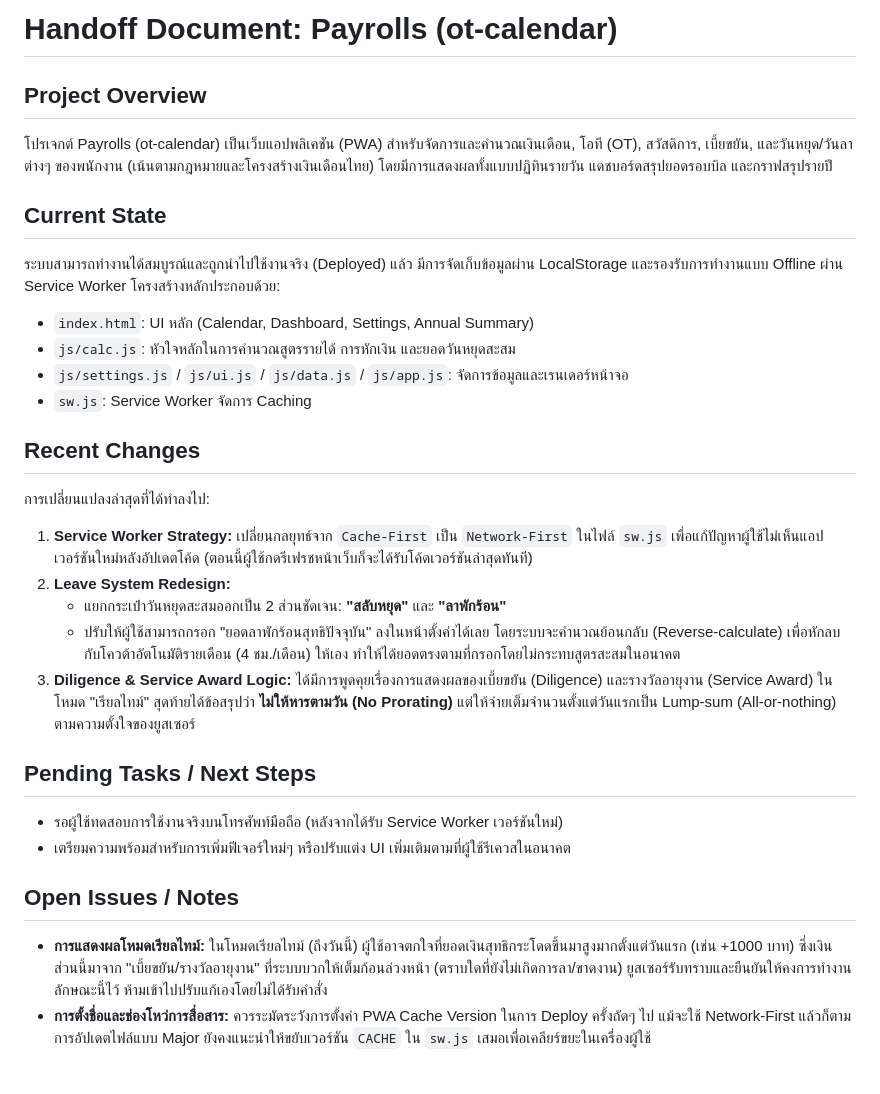
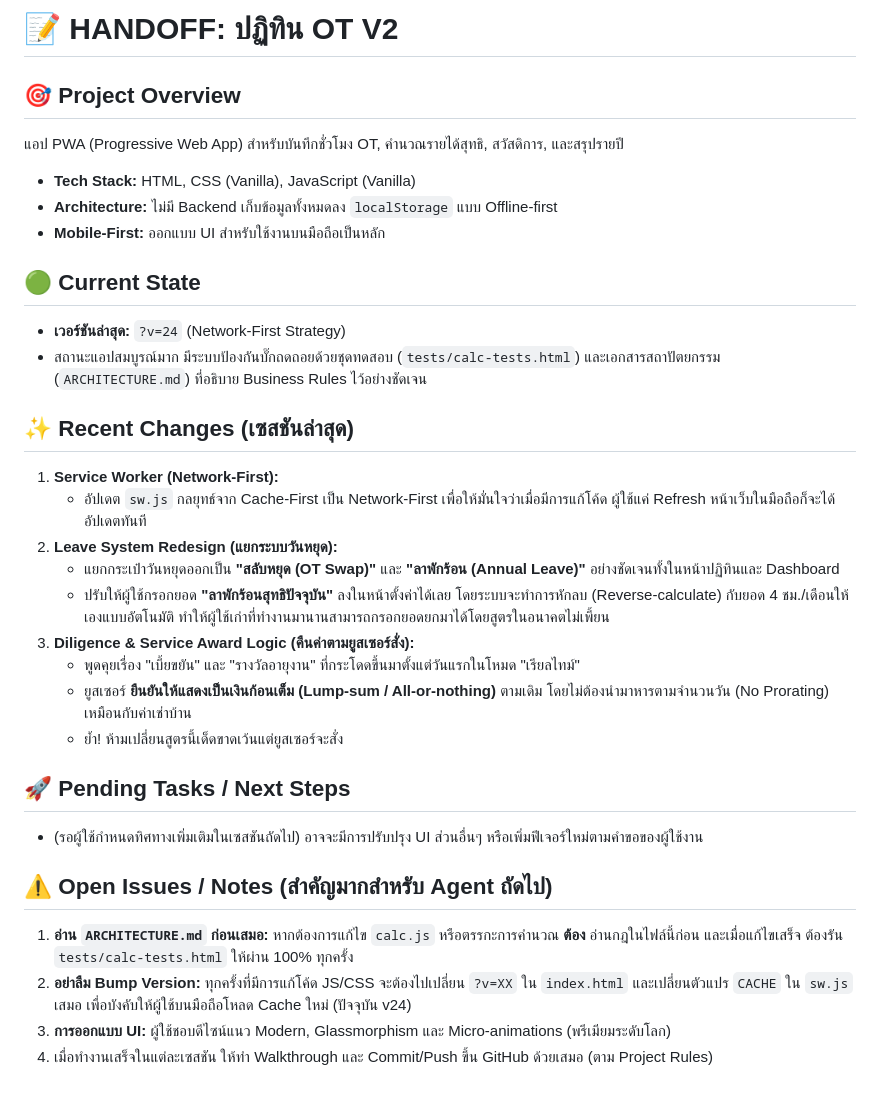
Before and after one commit to DemonNoir/payrolls, a Markdown page: HANDOFF.md, the part around the change. GitHub-like rendering.

Commit message:
docs: update HANDOFF.md with v24 context

```diff
--- a/HANDOFF.md
+++ b/HANDOFF.md
@@ -1,28 +1,31 @@
-# Handoff Document: Payrolls (ot-calendar)
+# 📝 HANDOFF: ปฏิทิน OT V2
 
-## Project Overview
-โปรเจกต์ Payrolls (ot-calendar) เป็นเว็บแอปพลิเคชัน (PWA) สำหรับจัดการและคำนวณเงินเดือน, โอที (OT), สวัสดิการ, เบี้ยขยัน, และวันหยุด/วันลาต่างๆ ของพนักงาน (เน้นตามกฎหมายและโครงสร้างเงินเดือนไทย) โดยมีการแสดงผลทั้งแบบปฏิทินรายวัน แดชบอร์ดสรุปยอดรอบบิล และกราฟสรุปรายปี
+## 🎯 Project Overview
+แอป PWA (Progressive Web App) สำหรับบันทึกชั่วโมง OT, คำนวณรายได้สุทธิ, สวัสดิการ, และสรุปรายปี
+- **Tech Stack:** HTML, CSS (Vanilla), JavaScript (Vanilla)
+- **Architecture:** ไม่มี Backend เก็บข้อมูลทั้งหมดลง `localStorage` แบบ Offline-first
+- **Mobile-First:** ออกแบบ UI สำหรับใช้งานบนมือถือเป็นหลัก
 
-## Current State
-ระบบสามารถทำงานได้สมบูรณ์และถูกนำไปใช้งานจริง (Deployed) แล้ว มีการจัดเก็บข้อมูลผ่าน LocalStorage และรองรับการทำงานแบบ Offline ผ่าน Service Worker
-โครงสร้างหลักประกอบด้วย:
-- `index.html`: UI หลัก (Calendar, Dashboard, Settings, Annual Summary)
-- `js/calc.js`: หัวใจหลักในการคำนวณสูตรรายได้ การหักเงิน และยอดวันหยุดสะสม
-- `js/settings.js` / `js/ui.js` / `js/data.js` / `js/app.js`: จัดการข้อมูลและเรนเดอร์หน้าจอ
-- `sw.js`: Service Worker จัดการ Caching
+## 🟢 Current State
+- **เวอร์ชันล่าสุด:** `?v=24` (Network-First Strategy)
+- สถานะแอปสมบูรณ์มาก มีระบบป้องกันบั๊กถดถอยด้วยชุดทดสอบ (`tests/calc-tests.html`) และเอกสารสถาปัตยกรรม (`ARCHITECTURE.md`) ที่อธิบาย Business Rules ไว้อย่างชัดเจน
 
-## Recent Changes
-การเปลี่ยนแปลงล่าสุดที่ได้ทำลงไป:
-1. **Service Worker Strategy:** เปลี่ยนกลยุทธ์จาก `Cache-First` เป็น `Network-First` ในไฟล์ `sw.js` เพื่อแก้ปัญหาผู้ใช้ไม่เห็นแอปเวอร์ชันใหม่หลังอัปเดตโค้ด (ตอนนี้ผู้ใช้กดรีเฟรชหน้าเว็บก็จะได้รับโค้ดเวอร์ชันล่าสุดทันที)
-2. **Leave System Redesign:**
-   - แยกกระเป๋าวันหยุดสะสมออกเป็น 2 ส่วนชัดเจน: **"สลับหยุด"** และ **"ลาพักร้อน"**
-   - ปรับให้ผู้ใช้สามารถกรอก "ยอดลาพักร้อนสุทธิปัจจุบัน" ลงในหน้าตั้งค่าได้เลย โดยระบบจะคำนวณย้อนกลับ (Reverse-calculate) เพื่อหักลบกับโควต้าอัตโนมัติรายเดือน (4 ชม./เดือน) ให้เอง ทำให้ได้ยอดตรงตามที่กรอกโดยไม่กระทบสูตรสะสมในอนาคต
-3. **Diligence & Service Award Logic:** ได้มีการพูดคุยเรื่องการแสดงผลของเบี้ยขยัน (Diligence) และรางวัลอายุงาน (Service Award) ในโหมด "เรียลไทม์" สุดท้ายได้ข้อสรุปว่า **ไม่ให้หารตามวัน (No Prorating)** แต่ให้จ่ายเต็มจำนวนตั้งแต่วันแรกเป็น Lump-sum (All-or-nothing) ตามความตั้งใจของยูสเซอร์
+## ✨ Recent Changes (เซสชันล่าสุด)
+1. **Service Worker (Network-First):**
+   - อัปเดต `sw.js` กลยุทธ์จาก Cache-First เป็น Network-First เพื่อให้มั่นใจว่าเมื่อมีการแก้โค้ด ผู้ใช้แค่ Refresh หน้าเว็บในมือถือก็จะได้อัปเดตทันที
+2. **Leave System Redesign (แยกระบบวันหยุด):**
+   - แยกกระเป๋าวันหยุดออกเป็น **"สลับหยุด (OT Swap)"** และ **"ลาพักร้อน (Annual Leave)"** อย่างชัดเจนทั้งในหน้าปฏิทินและ Dashboard
+   - ปรับให้ผู้ใช้กรอกยอด **"ลาพักร้อนสุทธิปัจจุบัน"** ลงในหน้าตั้งค่าได้เลย โดยระบบจะทำการหักลบ (Reverse-calculate) กับยอด 4 ชม./เดือนให้เองแบบอัตโนมัติ ทำให้ผู้ใช้เก่าที่ทำงานมานานสามารถกรอกยอดยกมาได้โดยสูตรในอนาคตไม่เพี้ยน
+3. **Diligence & Service Award Logic (คืนค่าตามยูสเซอร์สั่ง):**
+   - พูดคุยเรื่อง "เบี้ยขยัน" และ "รางวัลอายุงาน" ที่กระโดดขึ้นมาตั้งแต่วันแรกในโหมด "เรียลไทม์"
+   - ยูสเซอร์ **ยืนยันให้แสดงเป็นเงินก้อนเต็ม (Lump-sum / All-or-nothing)** ตามเดิม โดยไม่ต้องนำมาหารตามจำนวนวัน (No Prorating) เหมือนกับค่าเช่าบ้าน
+   - ย้ำ! ห้ามเปลี่ยนสูตรนี้เด็ดขาดเว้นแต่ยูสเซอร์จะสั่ง
 
-## Pending Tasks / Next Steps
-- รอผู้ใช้ทดสอบการใช้งานจริงบนโทรศัพท์มือถือ (หลังจากได้รับ Service Worker เวอร์ชันใหม่)
-- เตรียมความพร้อมสำหรับการเพิ่มฟีเจอร์ใหม่ๆ หรือปรับแต่ง UI เพิ่มเติมตามที่ผู้ใช้รีเควสในอนาคต
+## 🚀 Pending Tasks / Next Steps
+- (รอผู้ใช้กำหนดทิศทางเพิ่มเติมในเซสชันถัดไป) อาจจะมีการปรับปรุง UI ส่วนอื่นๆ หรือเพิ่มฟีเจอร์ใหม่ตามคำขอของผู้ใช้งาน
 
-## Open Issues / Notes
-- **การแสดงผลโหมดเรียลไทม์:** ในโหมดเรียลไทม์ (ถึงวันนี้) ผู้ใช้อาจตกใจที่ยอดเงินสุทธิกระโดดขึ้นมาสูงมากตั้งแต่วันแรก (เช่น +1000 บาท) ซึ่งเงินส่วนนี้มาจาก "เบี้ยขยัน/รางวัลอายุงาน" ที่ระบบบวกให้เต็มก้อนล่วงหน้า (ตราบใดที่ยังไม่เกิดการลา/ขาดงาน) ยูสเซอร์รับทราบและยืนยันให้คงการทำงานลักษณะนี้ไว้ ห้ามเข้าไปปรับแก้เองโดยไม่ได้รับคำสั่ง
-- **การตั้งชื่อและช่องโหว่การสื่อสาร:** ควรระมัดระวังการตั้งค่า PWA Cache Version ในการ Deploy ครั้งถัดๆ ไป แม้จะใช้ Network-First แล้วก็ตาม การอัปเดตไฟล์แบบ Major ยังคงแนะนำให้ขยับเวอร์ชัน `CACHE` ใน `sw.js` เสมอเพื่อเคลียร์ขยะในเครื่องผู้ใช้
+## ⚠️ Open Issues / Notes (สำคัญมากสำหรับ Agent ถัดไป)
+1. **อ่าน `ARCHITECTURE.md` ก่อนเสมอ:** หากต้องการแก้ไข `calc.js` หรือตรรกะการคำนวณ **ต้อง** อ่านกฎในไฟล์นี้ก่อน และเมื่อแก้ไขเสร็จ ต้องรัน `tests/calc-tests.html` ให้ผ่าน 100% ทุกครั้ง
+2. **อย่าลืม Bump Version:** ทุกครั้งที่มีการแก้โค้ด JS/CSS จะต้องไปเปลี่ยน `?v=XX` ใน `index.html` และเปลี่ยนตัวแปร `CACHE` ใน `sw.js` เสมอ เพื่อบังคับให้ผู้ใช้บนมือถือโหลด Cache ใหม่ (ปัจจุบัน v24)
+3. **การออกแบบ UI:** ผู้ใช้ชอบดีไซน์แนว Modern, Glassmorphism และ Micro-animations (พรีเมียมระดับโลก)
+4. เมื่อทำงานเสร็จในแต่ละเซสชัน ให้ทำ Walkthrough และ Commit/Push ขึ้น GitHub ด้วยเสมอ (ตาม Project Rules)
```
